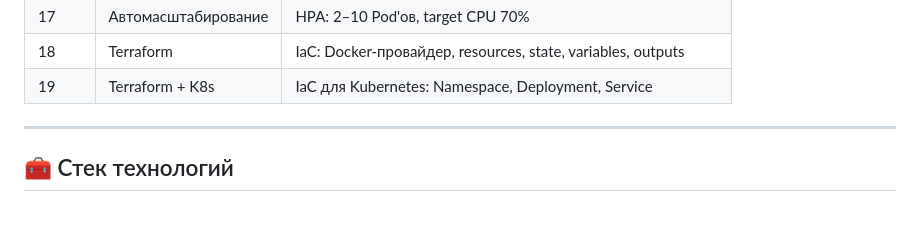
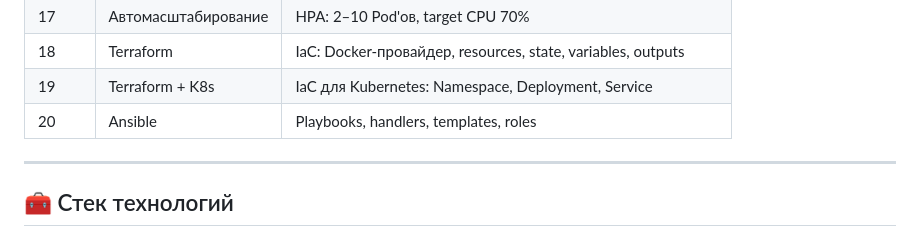
Before and after one commit to chernyistas/linux_start, a Markdown page: README.md, the part around the change. Drawn GitHub-style.

Commit message:
README: обновлён после Дня 20

```diff
--- a/README.md
+++ b/README.md
@@ -24,6 +24,7 @@
 | 17 | Автомасштабирование | HPA: 2–10 Pod'ов, target CPU 70% |
 | 18 | Terraform | IaC: Docker-провайдер, resources, state, variables, outputs |
 | 19 | Terraform + K8s | IaC для Kubernetes: Namespace, Deployment, Service |
+| 20 | Ansible | Playbooks, handlers, templates, roles |
 
 ---
 
```
